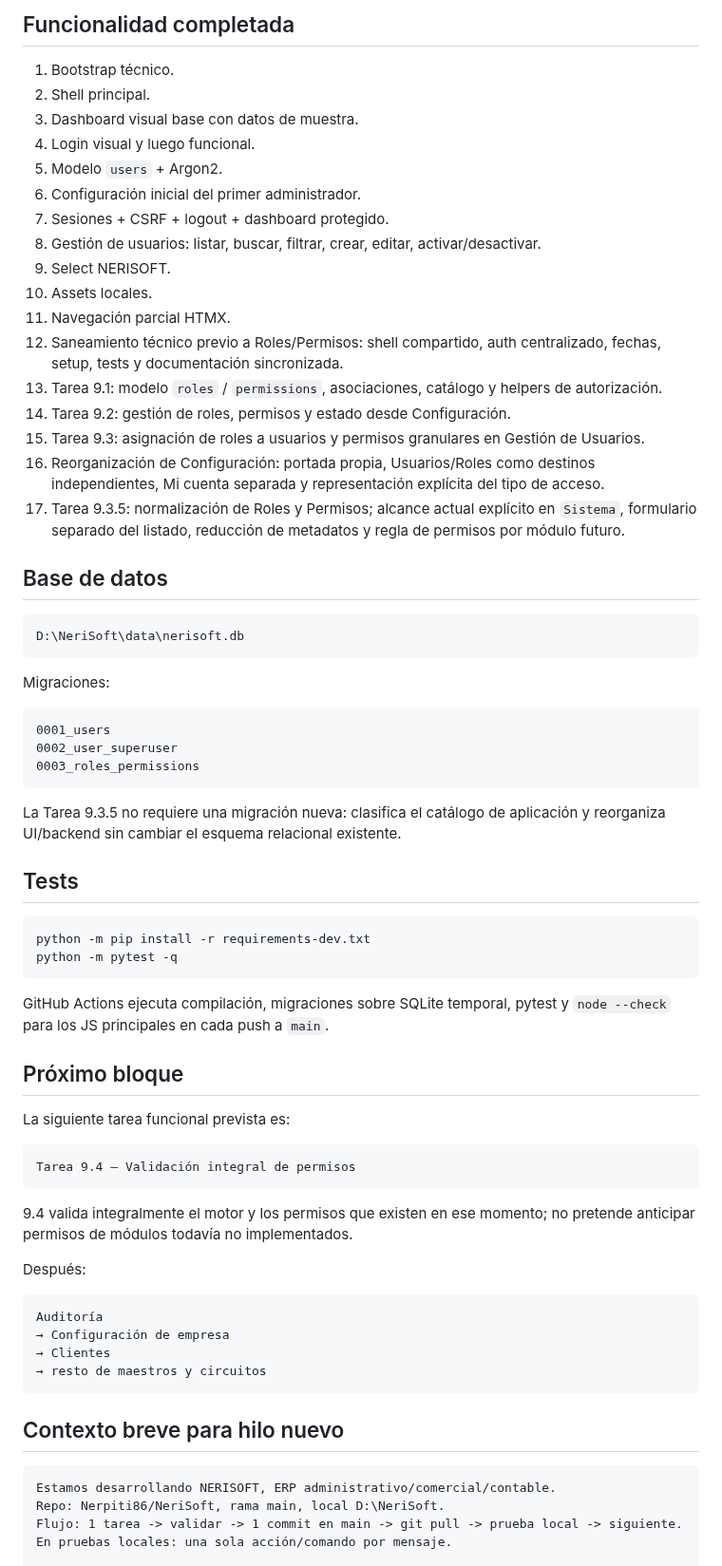
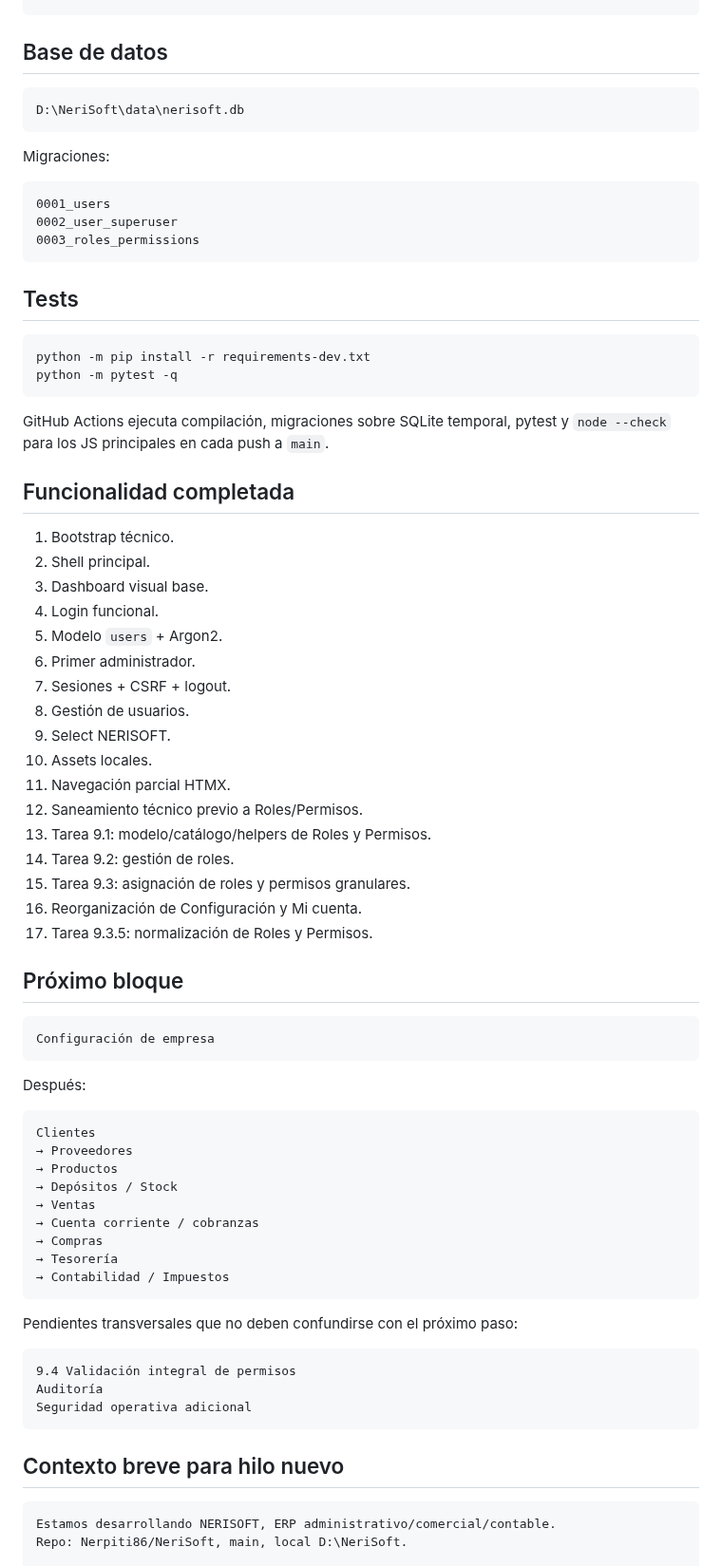
Before and after one commit to Nerpiti86/NeriSoft, a Markdown page: docs/12-resumen-y-contexto.md, the part around one of its changes. Shown at 95% size. GitHub-like rendering.

````diff
--- a/docs/12-resumen-y-contexto.md
+++ b/docs/12-resumen-y-contexto.md
@@ -237,22 +292,3 @@ dd/mm/yyyy HH:mm
-## Funcionalidad completada
-
-1. Bootstrap técnico.
-2. Shell principal.
-3. Dashboard visual base con datos de muestra.
-4. Login visual y luego funcional.
-5. Modelo `users` + Argon2.
-6. Configuración inicial del primer administrador.
-7. Sesiones + CSRF + logout + dashboard protegido.
-8. Gestión de usuarios: listar, buscar, filtrar, crear, editar, activar/desactivar.
-9. Select NERISOFT.
-10. Assets locales.
-11. Navegación parcial HTMX.
-12. Saneamiento técnico previo a Roles/Permisos: shell compartido, auth centralizado, fechas, setup, tests y documentación sincronizada.
-13. Tarea 9.1: modelo `roles` / `permissions`, asociaciones, catálogo y helpers de autorización.
-14. Tarea 9.2: gestión de roles, permisos y estado desde Configuración.
-15. Tarea 9.3: asignación de roles a usuarios y permisos granulares en Gestión de Usuarios.
-16. Reorganización de Configuración: portada propia, Usuarios/Roles como destinos independientes, Mi cuenta separada y representación explícita del tipo de acceso.
-17. Tarea 9.3.5: normalización de Roles y Permisos; alcance actual explícito en `Sistema`, formulario separado del listado, reducción de metadatos y regla de permisos por módulo futuro.
 
 ## Base de datos
 
@@ -268,8 +304,6 @@ Migraciones:
 0003_roles_permissions
 ```
 
-La Tarea 9.3.5 no requiere una migración nueva: clasifica el catálogo de aplicación y reorganiza UI/backend sin cambiar el esquema relacional existente.
-
 ## Tests
 
 ```powershell
@@ -279,30 +313,57 @@ python -m pytest -q
 
 GitHub Actions ejecuta compilación, migraciones sobre SQLite temporal, pytest y `node --check` para los JS principales en cada push a `main`.
 
+## Funcionalidad completada
+
+1. Bootstrap técnico.
+2. Shell principal.
+3. Dashboard visual base.
+4. Login funcional.
+5. Modelo `users` + Argon2.
+6. Primer administrador.
+7. Sesiones + CSRF + logout.
+8. Gestión de usuarios.
+9. Select NERISOFT.
+10. Assets locales.
+11. Navegación parcial HTMX.
+12. Saneamiento técnico previo a Roles/Permisos.
+13. Tarea 9.1: modelo/catálogo/helpers de Roles y Permisos.
+14. Tarea 9.2: gestión de roles.
+15. Tarea 9.3: asignación de roles y permisos granulares.
+16. Reorganización de Configuración y Mi cuenta.
+17. Tarea 9.3.5: normalización de Roles y Permisos.
+
 ## Próximo bloque
 
-La siguiente tarea funcional prevista es:
-
 ```text
-Tarea 9.4 — Validación integral de permisos
+Configuración de empresa
 ```
-
-9.4 valida integralmente el motor y los permisos que existen en ese momento; no pretende anticipar permisos de módulos todavía no implementados.
 
 Después:
 
 ```text
+Clientes
+→ Proveedores
+→ Productos
+→ Depósitos / Stock
+→ Ventas
+→ Cuenta corriente / cobranzas
+→ Compras
+→ Tesorería
+→ Contabilidad / Impuestos
+```
+
+Pendientes transversales que no deben confundirse con el próximo paso:
+
+```text
+9.4 Validación integral de permisos
 Auditoría
-→ Configuración de empresa
-→ Clientes
-→ resto de maestros y circuitos
+Seguridad operativa adicional
 ```
 
 ## Contexto breve para hilo nuevo
 
 ```text
 Estamos desarrollando NERISOFT, ERP administrativo/comercial/contable.
-Repo: Nerpiti86/NeriSoft, rama main, local D:\NeriSoft.
-Flujo: 1 tarea -> validar -> 1 commit en main -> git pull -> prueba local -> siguiente.
-En pruebas locales: una sola acción/comando por mensaje.
+Repo: Nerpiti86/NeriSoft, main, local D:\NeriSoft.
 
````
Also changed, not shown: other parts of docs/12-resumen-y-contexto.md (+160 -116 lines).
